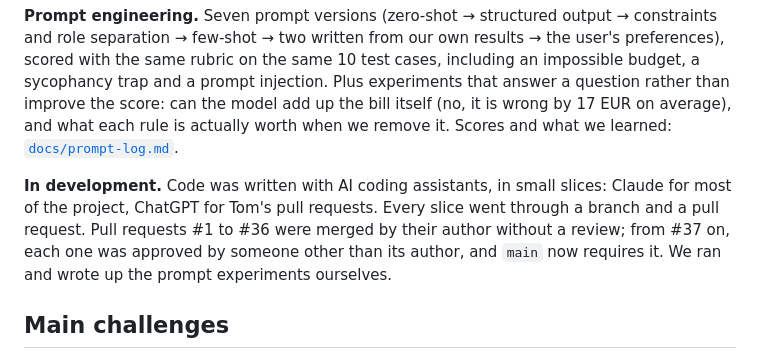
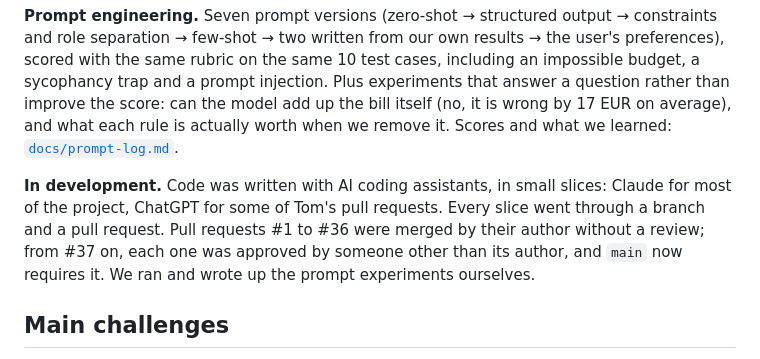
Before and after one commit to Matdimon90/student-meal-planner, a Markdown page: README.md, the part around the change. GitHub-like rendering.

Commit message:
Say that ChatGPT prepared some of Tom's pull requests

```diff
--- a/README.md
+++ b/README.md
@@ -115,7 +115,7 @@ outputs/                evaluation results (generated, not committed)
 
 **Prompt engineering.** Seven prompt versions (zero-shot → structured output → constraints and role separation → few-shot → two written from our own results → the user's preferences), scored with the same rubric on the same 10 test cases, including an impossible budget, a sycophancy trap and a prompt injection. Plus experiments that answer a question rather than improve the score: can the model add up the bill itself (no, it is wrong by 17 EUR on average), and what each rule is actually worth when we remove it. Scores and what we learned: [`docs/prompt-log.md`](docs/prompt-log.md).
 
-**In development.** Code was written with AI coding assistants, in small slices: Claude for most of the project, ChatGPT for Tom's pull requests. Every slice went through a branch and a pull request. Pull requests #1 to #36 were merged by their author without a review; from #37 on, each one was approved by someone other than its author, and `main` now requires it. We ran and wrote up the prompt experiments ourselves.
+**In development.** Code was written with AI coding assistants, in small slices: Claude for most of the project, ChatGPT for some of Tom's pull requests. Every slice went through a branch and a pull request. Pull requests #1 to #36 were merged by their author without a review; from #37 on, each one was approved by someone other than its author, and `main` now requires it. We ran and wrote up the prompt experiments ourselves.
 
 ## Main challenges
 
```
